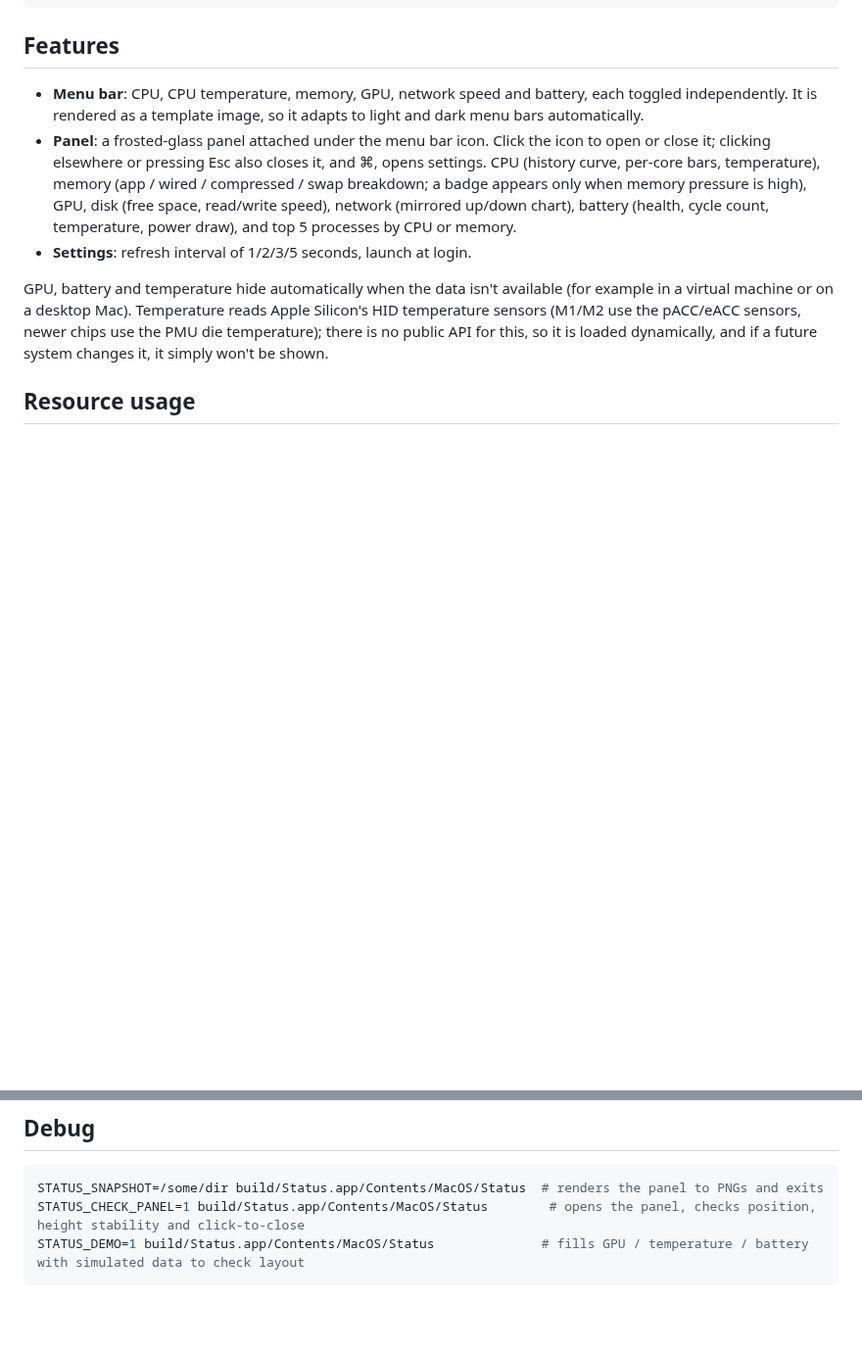
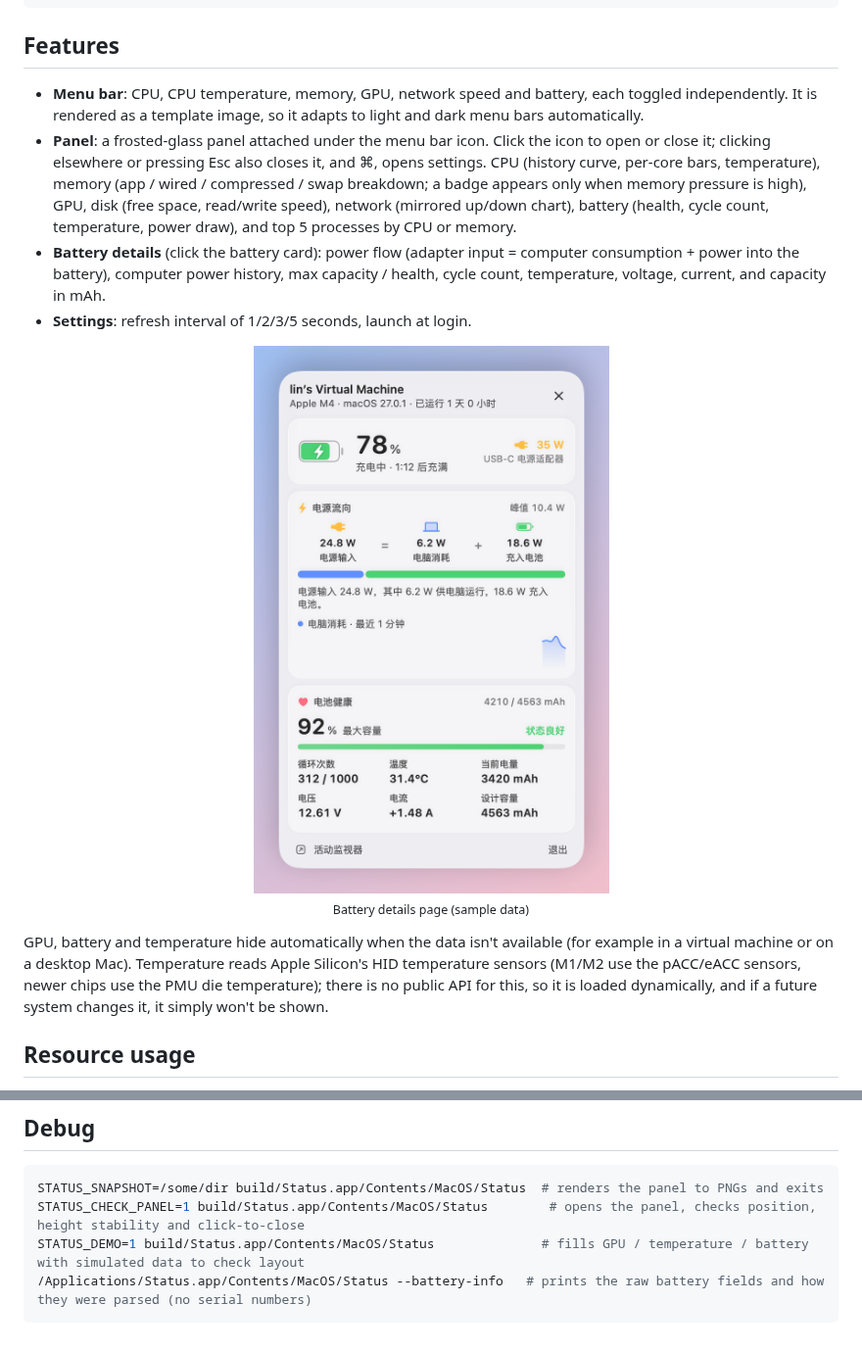
Before and after one commit to fancyecho/MacStatus, a Markdown page: README.md, 2 parts joined by grey strips. Shown at 98% size. GitHub-like rendering; pictures changed too: docs/battery.png (added); blank space fills up the shorter version.

````diff
--- a/README.md
+++ b/README.md
@@ -32,7 +32,10 @@ scripts/make-icon.sh  # regenerates the app icon (after editing scripts/make-ico
 
 - **Menu bar**: CPU, CPU temperature, memory, GPU, network speed and battery, each toggled independently. It is rendered as a template image, so it adapts to light and dark menu bars automatically.
 - **Panel**: a frosted-glass panel attached under the menu bar icon. Click the icon to open or close it; clicking elsewhere or pressing Esc also closes it, and ⌘, opens settings. CPU (history curve, per-core bars, temperature), memory (app / wired / compressed / swap breakdown; a badge appears only when memory pressure is high), GPU, disk (free space, read/write speed), network (mirrored up/down chart), battery (health, cycle count, temperature, power draw), and top 5 processes by CPU or memory.
+- **Battery details** (click the battery card): power flow (adapter input = computer consumption + power into the battery), computer power history, max capacity / health, cycle count, temperature, voltage, current, and capacity in mAh.
 - **Settings**: refresh interval of 1/2/3/5 seconds, launch at login.
+
+<p align="center"><img src="docs/battery.png" width="380" alt="Battery details (sample data)"><br><sub>Battery details page (sample data)</sub></p>
 
 GPU, battery and temperature hide automatically when the data isn't available (for example in a virtual machine or on a desktop Mac). Temperature reads Apple Silicon's HID temperature sensors (M1/M2 use the pACC/eACC sensors, newer chips use the PMU die temperature); there is no public API for this, so it is loaded dynamically, and if a future system changes it, it simply won't be shown.
 
@@ -46,4 +49,5 @@ The panel only refreshes the UI while it's open. The menu bar redraws only when
 STATUS_SNAPSHOT=/some/dir build/Status.app/Contents/MacOS/Status  # renders the panel to PNGs and exits
 STATUS_CHECK_PANEL=1 build/Status.app/Contents/MacOS/Status        # opens the panel, checks position, height stability and click-to-close
 STATUS_DEMO=1 build/Status.app/Contents/MacOS/Status              # fills GPU / temperature / battery with simulated data to check layout
+/Applications/Status.app/Contents/MacOS/Status --battery-info   # prints the raw battery fields and how they were parsed (no serial numbers)
 ```
````
Also changed, not shown: 8 other files.
